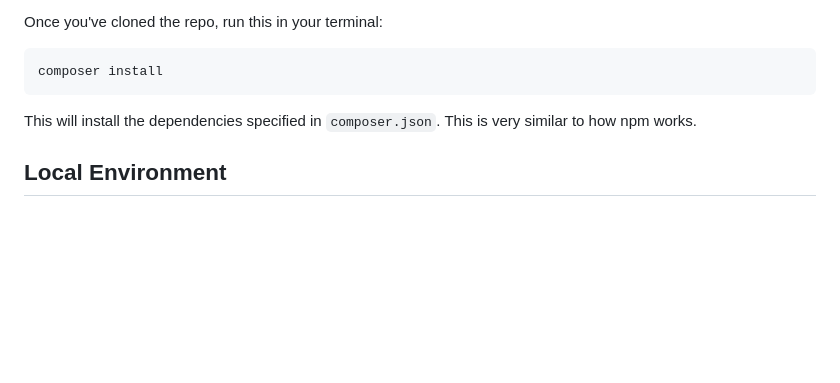
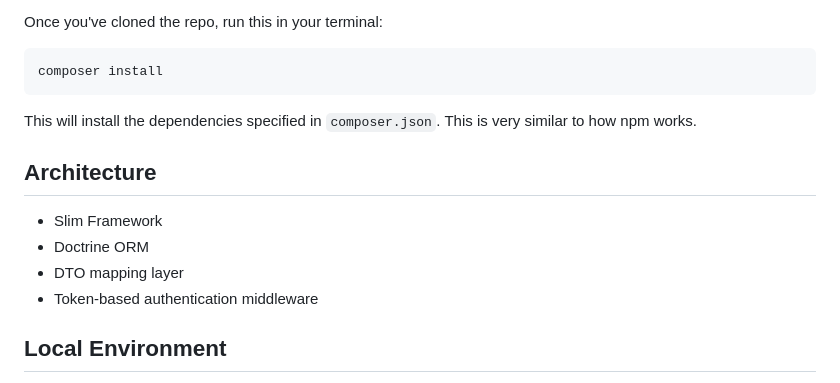
Before and after one commit to aalramez16/commstest, a Markdown page: README.md, the part around one of its changes. Drawn GitHub-style; blank space fills up the shorter version.

Commit message:
Fix HTTP method casing and add architecture details
Updated HTTP method notation for endpoints and added architecture section.

````diff
--- a/README.md
+++ b/README.md
@@ -17,6 +17,12 @@ composer install
 ```
 
 This will install the dependencies specified in `composer.json`. This is very similar to how npm works.
+
+## Architecture
+- Slim Framework
+- Doctrine ORM
+- DTO mapping layer
+- Token-based authentication middleware
 
 ## Local Environment
 In order to run the project, you will need to create a LAMP (or WAMP) environment for hosting php on an apache server.
````
Also changed, not shown: other parts of README.md (+4 -4 lines).
